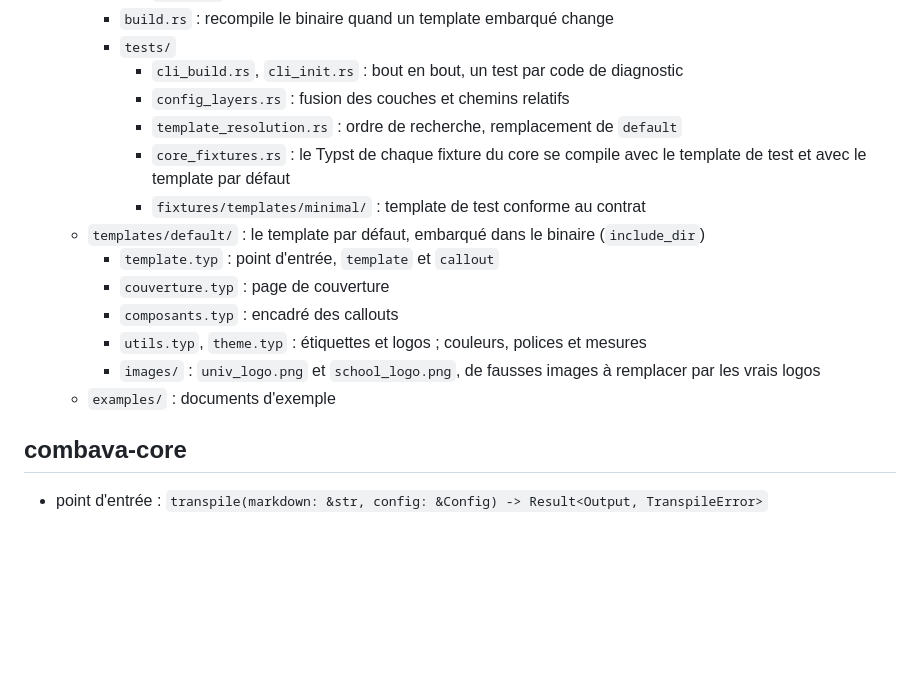
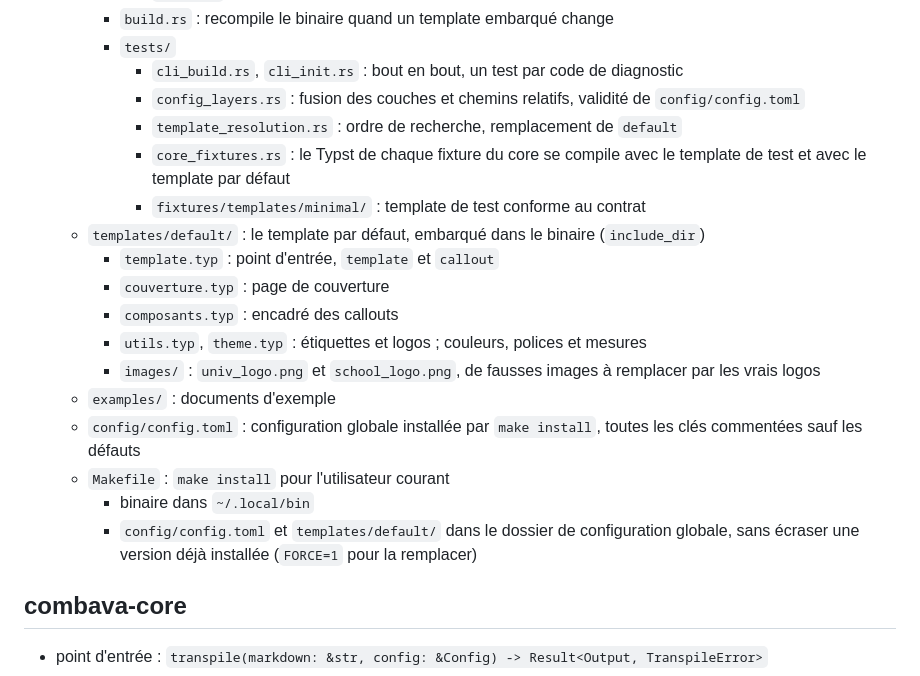
Before and after one commit to bobbysenior/combava, a Markdown page: docs/architecture.md, the part around the change. GitHub-like rendering; blank space fills up the shorter version.

Commit message:
docs(architecture) : décrire le Makefile et la configuration installée
Co-Authored-By: Claude Opus 5.5 <noreply@anthropic.com>

```diff
--- a/docs/architecture.md
+++ b/docs/architecture.md
@@ -61,7 +61,7 @@ Le détail du comportement et de l'interface entre le core et le CLI est dans [s
         - `build.rs` : recompile le binaire quand un template embarqué change
         - `tests/`
             - `cli_build.rs`, `cli_init.rs` : bout en bout, un test par code de diagnostic
-            - `config_layers.rs` : fusion des couches et chemins relatifs
+            - `config_layers.rs` : fusion des couches et chemins relatifs, validité de `config/config.toml`
             - `template_resolution.rs` : ordre de recherche, remplacement de `default`
             - `core_fixtures.rs` : le Typst de chaque fixture du core se compile avec le template de test et avec le template par défaut
             - `fixtures/templates/minimal/` : template de test conforme au contrat
@@ -72,6 +72,10 @@ Le détail du comportement et de l'interface entre le core et le CLI est dans [s
         - `utils.typ`, `theme.typ` : étiquettes et logos ; couleurs, polices et mesures
         - `images/` : `univ_logo.png` et `school_logo.png`, de fausses images à remplacer par les vrais logos
     - `examples/` : documents d'exemple
+    - `config/config.toml` : configuration globale installée par `make install`, toutes les clés commentées sauf les défauts
+    - `Makefile` : `make install` pour l'utilisateur courant
+        - binaire dans `~/.local/bin`
+        - `config/config.toml` et `templates/default/` dans le dossier de configuration globale, sans écraser une version déjà installée (`FORCE=1` pour la remplacer)
 
 ## combava-core
 
```
